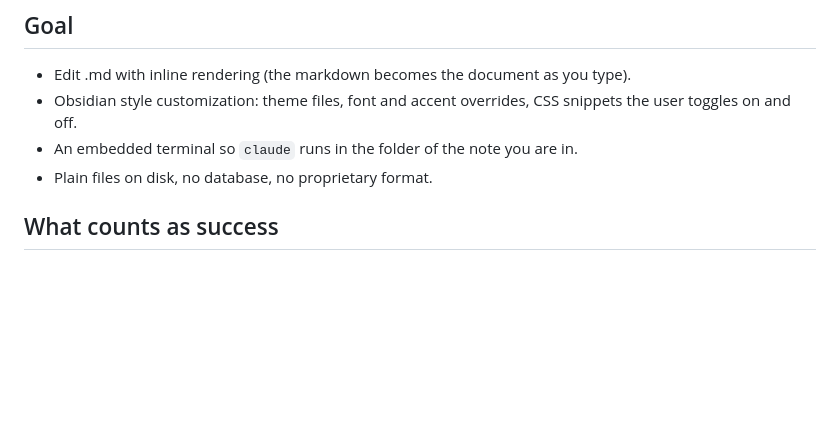
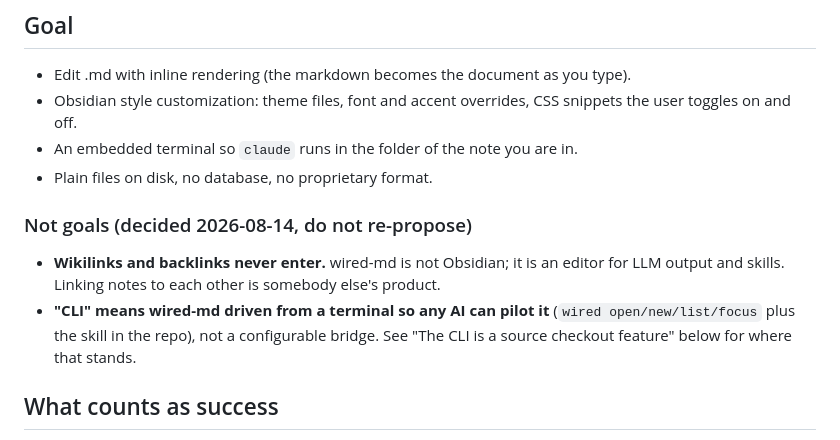
Before and after one commit to gabrielsilvestri/wired-md, a Markdown page: CLAUDE.md, the part around the change. GitHub-like rendering; blank space fills up the shorter version.

```diff
--- a/CLAUDE.md
+++ b/CLAUDE.md
@@ -11,6 +11,15 @@ agent notes.
   snippets the user toggles on and off.
 - An embedded terminal so `claude` runs in the folder of the note you are in.
 - Plain files on disk, no database, no proprietary format.
+
+### Not goals (decided 2026-08-14, do not re-propose)
+
+- **Wikilinks and backlinks never enter.** wired-md is not Obsidian; it is an
+  editor for LLM output and skills. Linking notes to each other is somebody
+  else's product.
+- **"CLI" means wired-md driven from a terminal so any AI can pilot it**
+  (`wired open/new/list/focus` plus the skill in the repo), not a configurable
+  bridge. See "The CLI is a source checkout feature" below for where that stands.
 
 ## What counts as success
 
```
Also changed, not shown: HANDOFF.md (added, +19 -0 lines), docs/dev/HANDOFF.md (+12 -0 lines).
